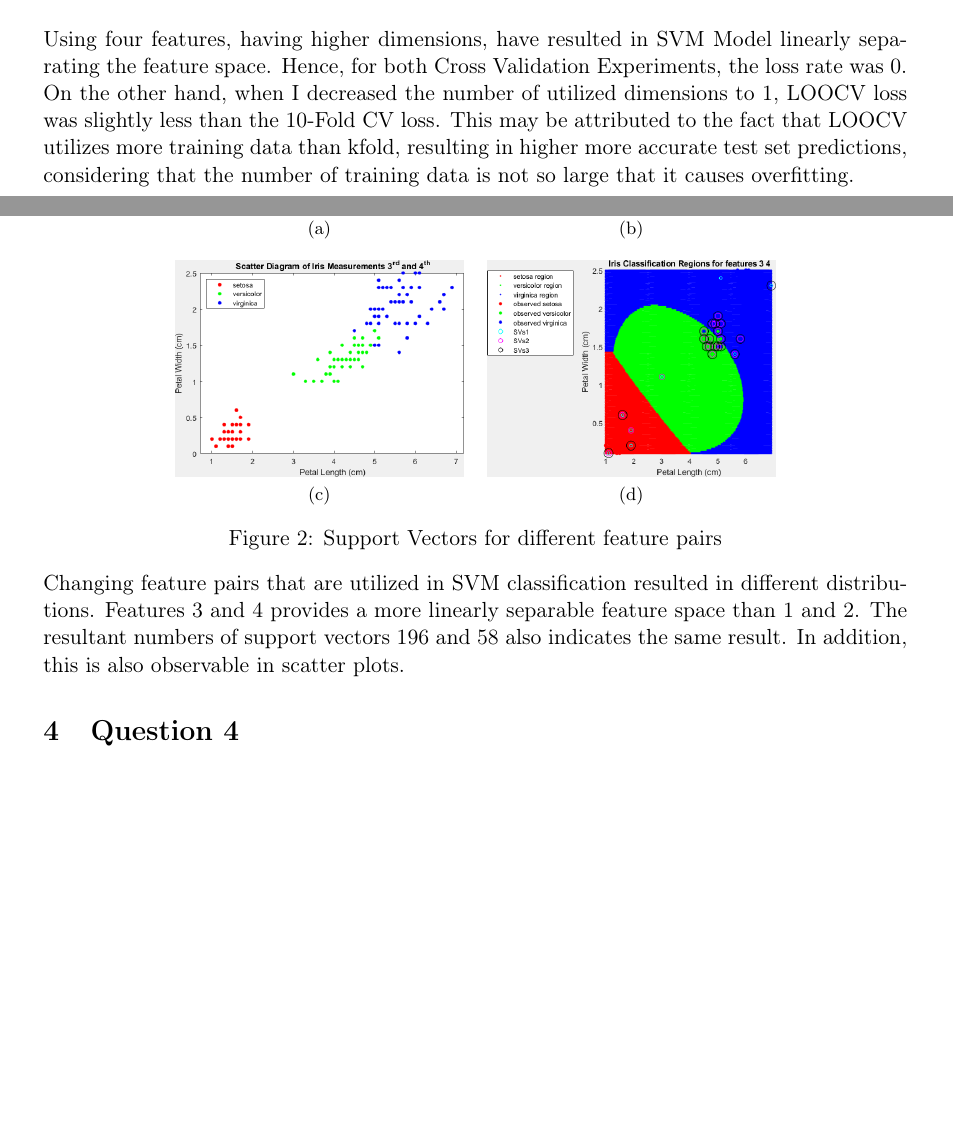
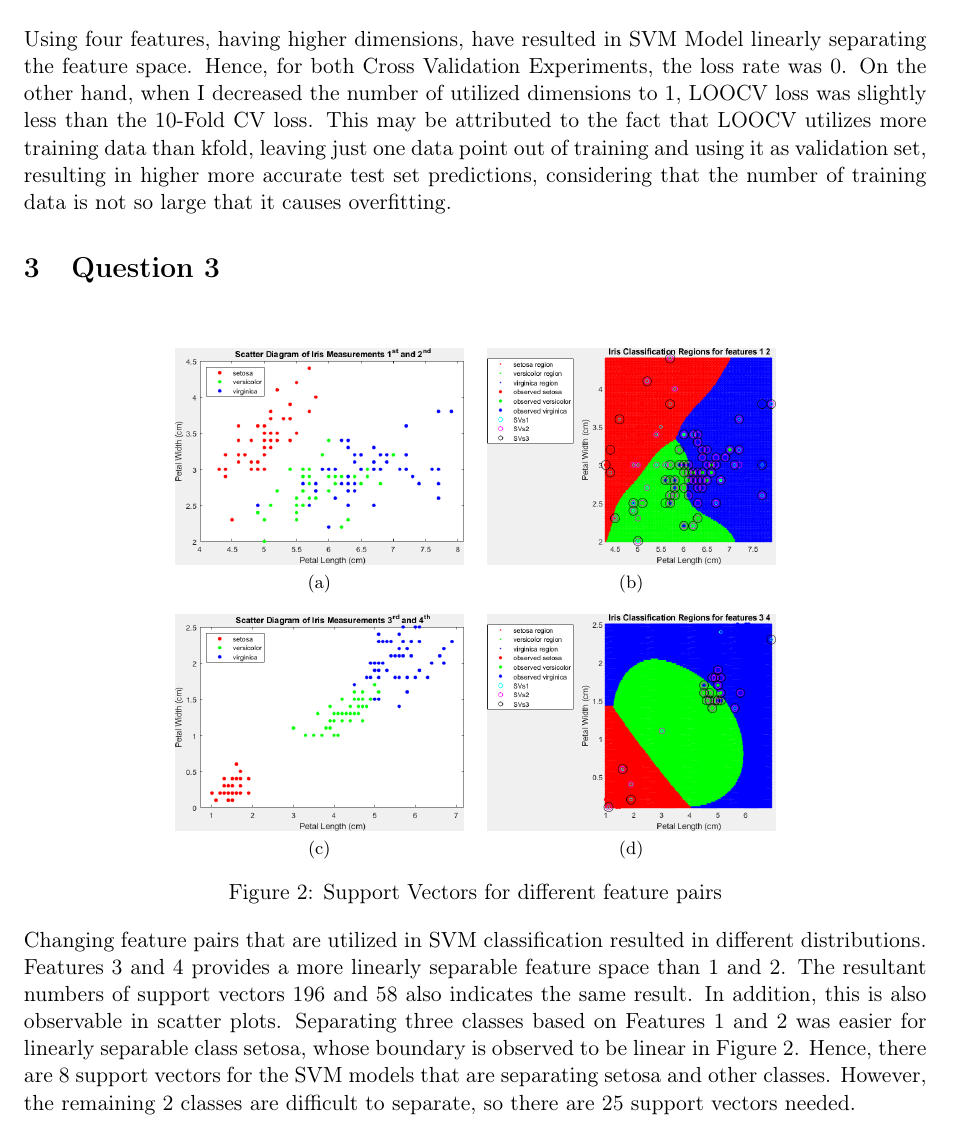
Before and after one commit to kutay-ugurlu/Pattern-Recognition, a LaTeX problem sheet (HW3/main.tex): two parts of pages 3 and 4 of 8 before the commit and part of page 3 of 8 after it, the two joined at a grey line, cut so that both start at the same text, the shorter picture padded with empty space. Compiled offline with pdfLaTeX; an older LaTeX class or package is replaced by its successor.

Commit message:
HW finalized, more explanations included.

```diff
--- a/HW3/main.tex
+++ b/HW3/main.tex
@@ -1,6 +1,6 @@
 \documentclass[11pt]{extarticle}
 \usepackage{mathtools}
-\usepackage[a4paper, total={6in, 8.5in}]{geometry}
+\usepackage[a4paper, total={6in, 8.5in}, top=1in, bottom=1in, left=1in, right=1in]{geometry}
 \usepackage{graphicx}
 \usepackage{subfig}
 \usepackage{amssymb}
@@ -119,5 +119,5 @@ BoxConstraint parameter manually. I observed that setting it to 15 resulted in 2
 Using four features, having higher dimensions, have resulted in SVM Model linearly separating the feature space. Hence,
 for both Cross Validation Experiments, the loss rate was 0. On the other hand, when I decreased the number of utilized dimensions
 to 1, LOOCV loss was slightly less than the 10-Fold CV loss. This may be attributed to the fact that LOOCV utilizes
-more training data than kfold, resulting in higher more accurate test set predictions, considering that the
+more training data than kfold, leaving just one data point out of training and using it as validation set, resulting in higher more accurate test set predictions, considering that the
 number of training data is not so large that it causes overfitting.
@@ -142,7 +140,12 @@ number of training data is not so large that it causes overfitting.
 \vspace*{-1cm}
 Changing feature pairs that are utilized in SVM classification resulted in different distributions. Features 3 and 4
 provides a more linearly separable feature space than 1 and 2. The resultant numbers of support vectors 196 and 58 also
-indicates the same result. In addition, this is also observable in scatter plots.
+indicates the same result. In addition, this is also observable in scatter plots. Separating three classes based on Features
+1 and 2 was easier for linearly separable class setosa, whose boundary is observed to be linear in Figure \ref{fig:q3fig}. Hence,
+there are 8 support vectors for the SVM models that are separating setosa and other classes. However, the remaining 2
+classes are difficult to separate, so there are 25 support vectors needed.
+
+\pagebreak
 
 \section{Question 4}
 
```
Also changed, not shown: HW3/Q3_1.png, HW3/Q3_2.png, HW3/Q3_3.png, HW3/Q3_4.png, HW3/Q3_5.png (added), HW3/Q3_6.png (added), HW3/Q3_7.png (added), HW3/Q3_8.png (added), HW3/Q3_9.png (added), HW3/main.pdf, HW3/main.tex (2 more changed lines).
